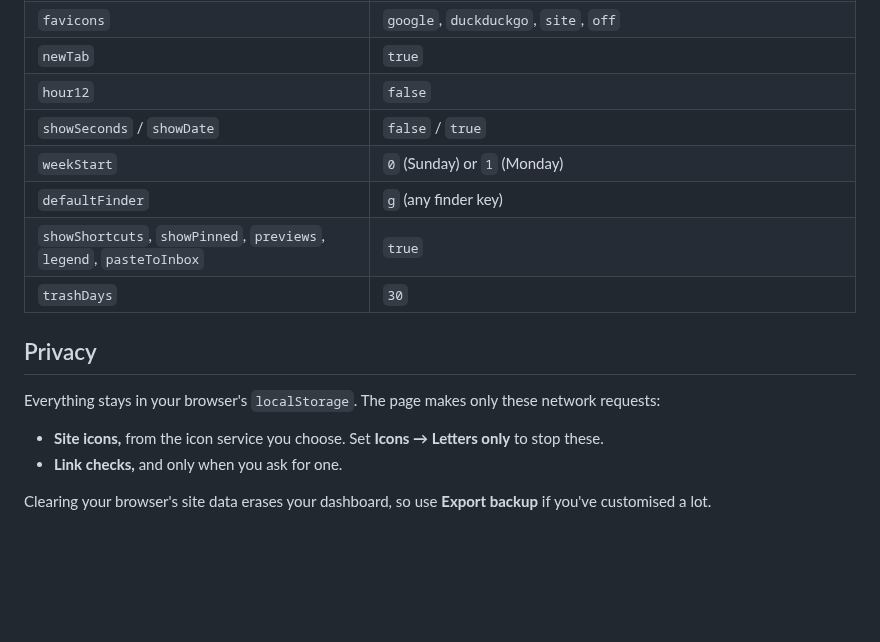
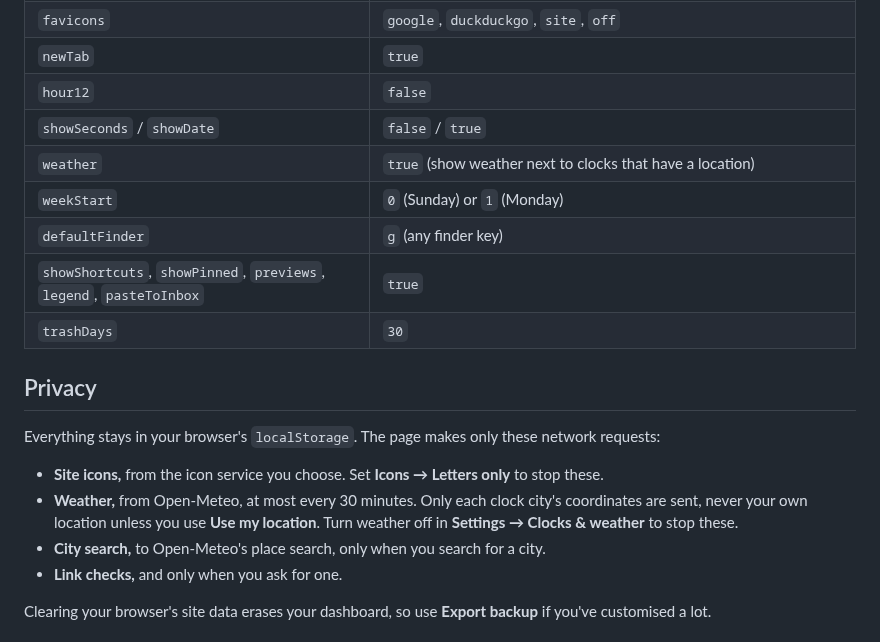
Before and after one commit to eugenelim/chevron, a Markdown page: README.md, the part around one of its changes. GitHub-like rendering; blank space fills up the shorter version.

```diff
--- a/README.md
+++ b/README.md
@@ -439,6 +447,7 @@ Use any of these in the `settings` object of the defaults block.
 | `newTab` | `true` |
 | `hour12` | `false` |
 | `showSeconds` / `showDate` | `false` / `true` |
+| `weather` | `true` (show weather next to clocks that have a location) |
 | `weekStart` | `0` (Sunday) or `1` (Monday) |
 | `defaultFinder` | `g` (any finder key) |
 | `showShortcuts`, `showPinned`, `previews`, `legend`, `pasteToInbox` | `true` |
@@ -449,6 +458,8 @@ Use any of these in the `settings` object of the defaults block.
 Everything stays in your browser's `localStorage`. The page makes only these network requests:
 
 - **Site icons,** from the icon service you choose. Set **Icons → Letters only** to stop these.
+- **Weather,** from Open-Meteo, at most every 30 minutes. Only each clock city's coordinates are sent, never your own location unless you use **Use my location**. Turn weather off in **Settings → Clocks & weather** to stop these.
+- **City search,** to Open-Meteo's place search, only when you search for a city.
 - **Link checks,** and only when you ask for one.
 
 Clearing your browser's site data erases your dashboard, so use **Export backup** if you've customised a lot.
```
Also changed, not shown: other parts of README.md (+20 -12 lines), docs/screenshot.png, 2 other files.
